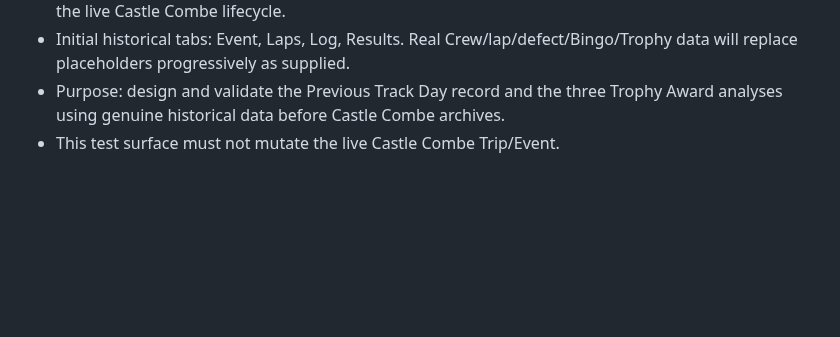
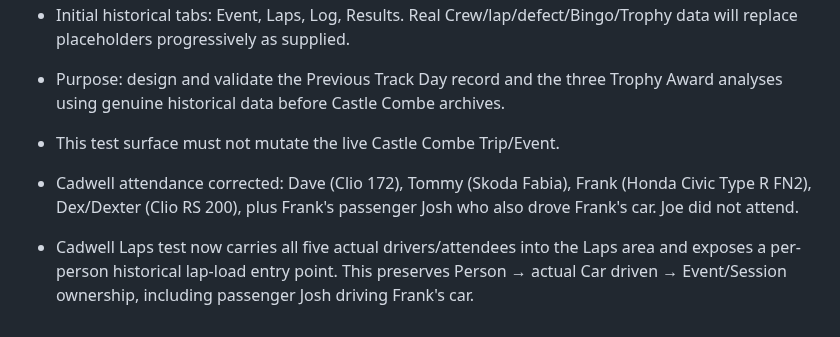
Before and after one commit to rsnwms2tpm-lang/Track-Day-Planner, a Markdown page: TRACK-DAY-HEROS-BUILD-NOTES.md, the part around the change. Rendered like a GitHub page; blank space fills up the shorter version.

Commit message:
Record Cadwell attendance and historical lap loading

```diff
--- a/TRACK-DAY-HEROS-BUILD-NOTES.md
+++ b/TRACK-DAY-HEROS-BUILD-NOTES.md
@@ -624,3 +624,6 @@ Permanent top-level areas remain **PLAN · TRAVEL · EVENT · RESULTS**.
 - Initial historical tabs: Event, Laps, Log, Results. Real Crew/lap/defect/Bingo/Trophy data will replace placeholders progressively as supplied.
 - Purpose: design and validate the Previous Track Day record and the three Trophy Award analyses using genuine historical data before Castle Combe archives.
 - This test surface must not mutate the live Castle Combe Trip/Event.
+
+- Cadwell attendance corrected: Dave (Clio 172), Tommy (Skoda Fabia), Frank (Honda Civic Type R FN2), Dex/Dexter (Clio RS 200), plus Frank's passenger Josh who also drove Frank's car. Joe did not attend.
+- Cadwell Laps test now carries all five actual drivers/attendees into the Laps area and exposes a per-person historical lap-load entry point. This preserves Person → actual Car driven → Event/Session ownership, including passenger Josh driving Frank's car.
```
